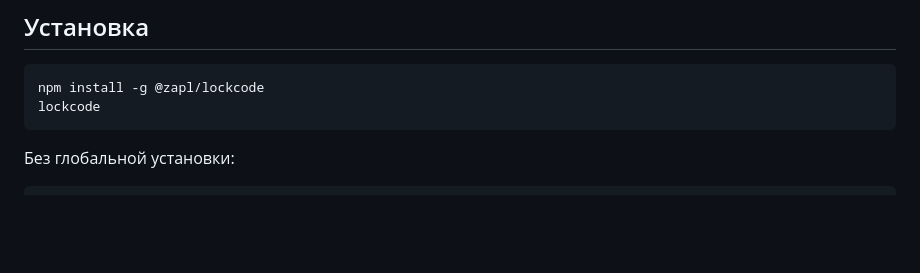
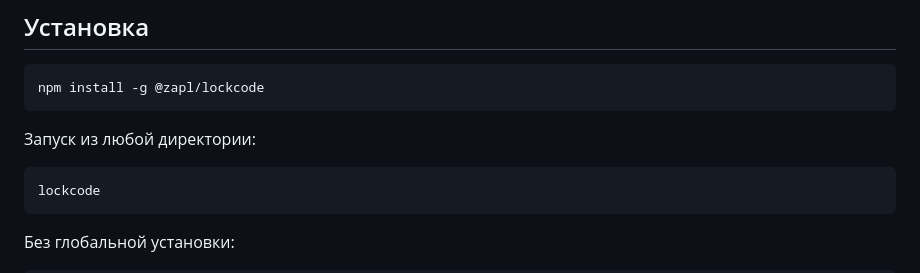
Before and after one commit to ZAPL-corp/lockcode, a Markdown page: README.md, the part around the change. GitHub-like rendering; blank space fills up the shorter version.

Commit message:
changed: info about starting CLI

````diff
--- a/README.md
+++ b/README.md
@@ -12,6 +12,9 @@ API — без прокси и посредников.
 
 ```bash
 npm install -g @zapl/lockcode
+```
+Запуск из любой директории:
+```bash
 lockcode
 ```
 
````
